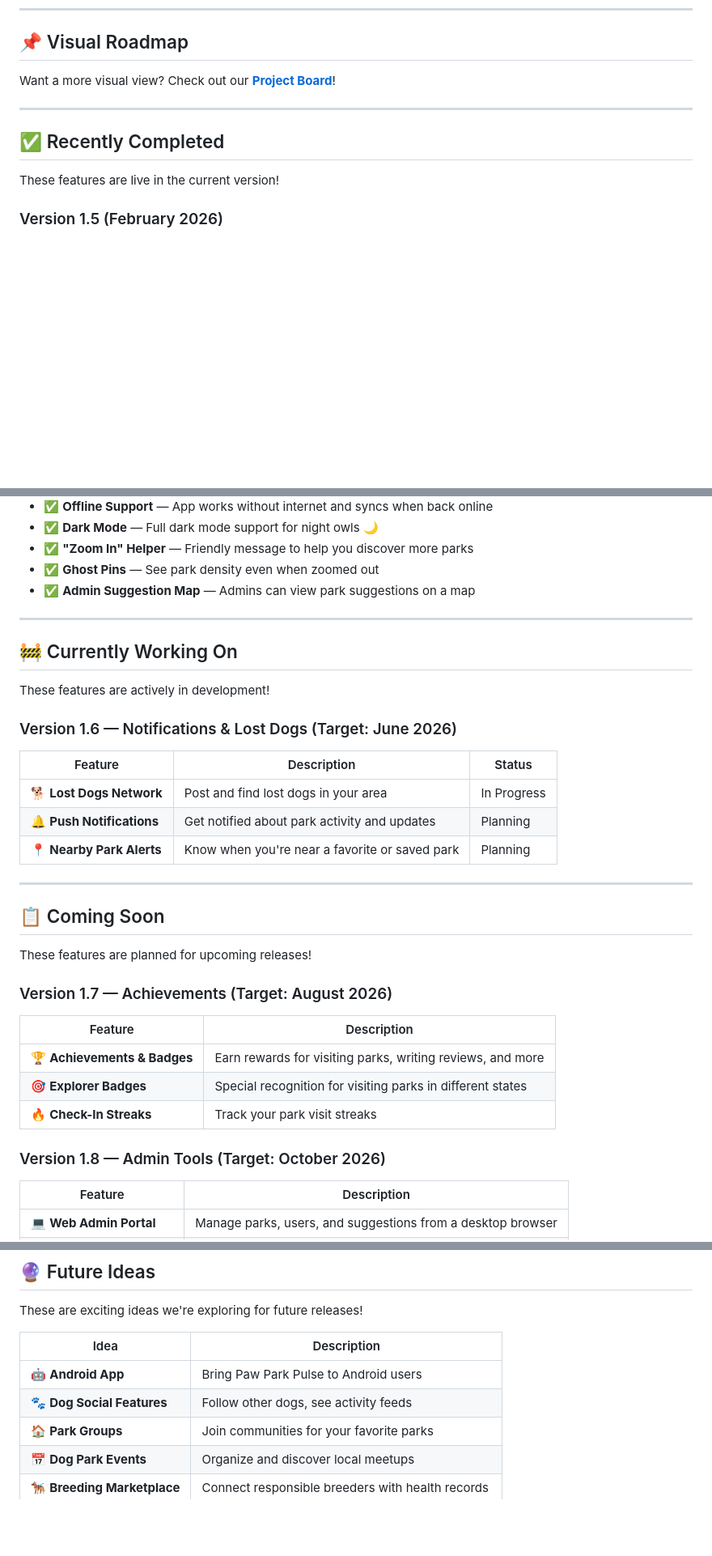
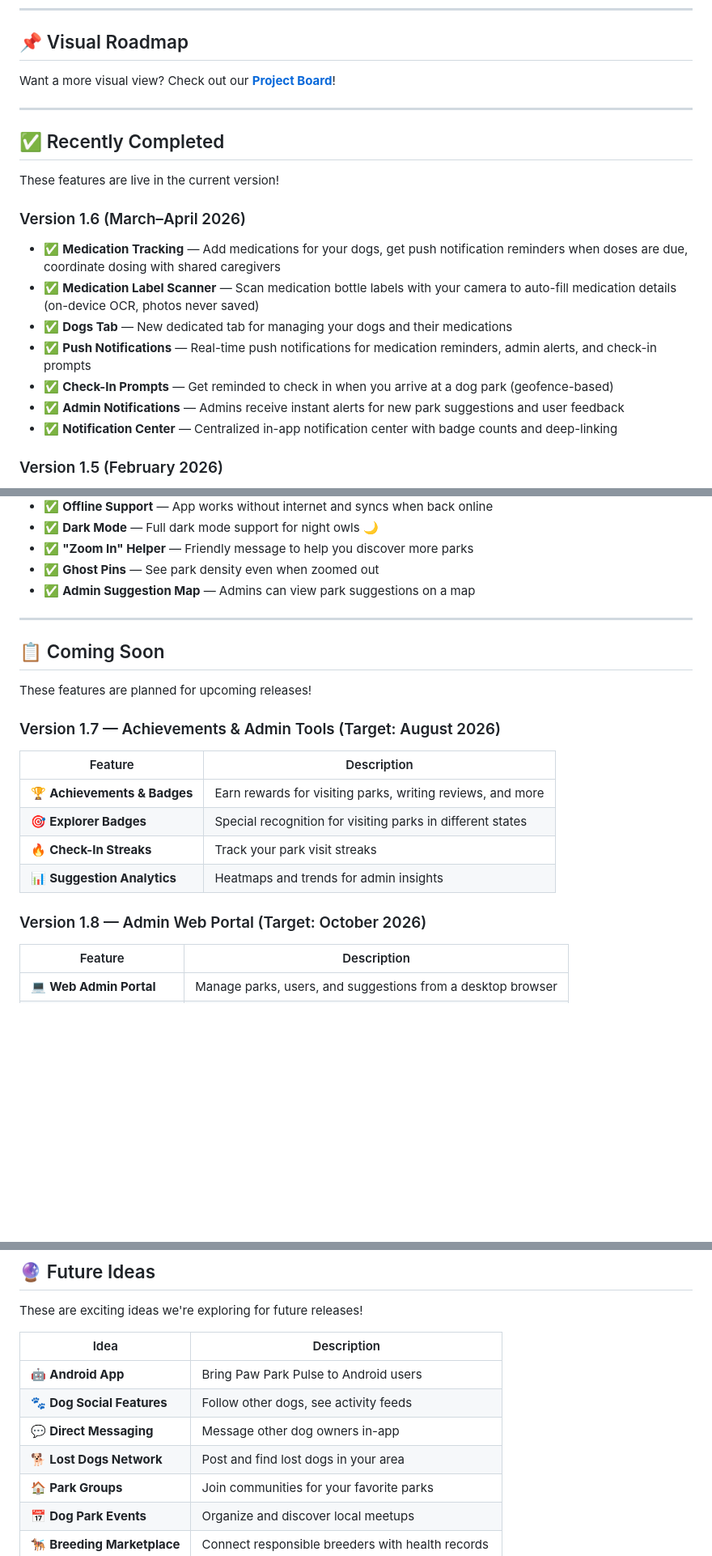
Before and after one commit to Sophus55/Paw-Park-Pulse-Roadmap, a Markdown page: ROADMAP.md, 3 parts joined by grey strips. Shown at 81% size. Drawn GitHub-style; blank space fills up the shorter version.

Commit message:
Revise roadmap with new features and updated date
Updated the last updated date and added new features to the roadmap.

```diff
--- a/ROADMAP.md
+++ b/ROADMAP.md
@@ -17,6 +17,15 @@ Want a more visual view?  Check out our **[Project Board](https://github.com/use
 ## ✅ Recently Completed
 
 These features are live in the current version!
+
+### Version 1.6 (March–April 2026)
+- ✅ **Medication Tracking** — Add medications for your dogs, get push notification reminders when doses are due, coordinate dosing with shared caregivers
+- ✅ **Medication Label Scanner** — Scan medication bottle labels with your camera to auto-fill medication details (on-device OCR, photos never saved)
+- ✅ **Dogs Tab** — New dedicated tab for managing your dogs and their medications
+- ✅ **Push Notifications** — Real-time push notifications for medication reminders, admin alerts, and check-in prompts
+- ✅ **Check-In Prompts** — Get reminded to check in when you arrive at a dog park (geofence-based)
+- ✅ **Admin Notifications** — Admins receive instant alerts for new park suggestions and user feedback
+- ✅ **Notification Center** — Centralized in-app notification center with badge counts and deep-linking
 
 ### Version 1.5 (February 2026)
 - ✅ **Dog-Friendly Places** — Find pet stores, groomers, vets, restaurants, cafes & hotels on the map
@@ -44,31 +53,19 @@ These features are live in the current version!
 
 ---
 
-## 🚧 Currently Working On
-
-These features are actively in development!
-
-### Version 1.6 — Notifications & Lost Dogs (Target: June 2026)
-| Feature | Description | Status |
-|---------|-------------|--------|
-| 🐕 **Lost Dogs Network** | Post and find lost dogs in your area | In Progress |
-| 🔔 **Push Notifications** | Get notified about park activity and updates | Planning |
-| 📍 **Nearby Park Alerts** | Know when you're near a favorite or saved park | Planning |
-
----
-
 ## 📋 Coming Soon
 
 These features are planned for upcoming releases!
 
-### Version 1.7 — Achievements (Target: August 2026)
+### Version 1.7 — Achievements & Admin Tools (Target: August 2026)
 | Feature | Description |
 |---------|-------------|
 | 🏆 **Achievements & Badges** | Earn rewards for visiting parks, writing reviews, and more |
 | 🎯 **Explorer Badges** | Special recognition for visiting parks in different states |
 | 🔥 **Check-In Streaks** | Track your park visit streaks |
+| 📊 **Suggestion Analytics** | Heatmaps and trends for admin insights |
 
-### Version 1.8 — Admin Tools (Target: October 2026)
+### Version 1.8 — Admin Web Portal (Target: October 2026)
 | Feature | Description |
 |---------|-------------|
 | 💻 **Web Admin Portal** | Manage parks, users, and suggestions from a desktop browser |
@@ -84,6 +81,8 @@ These are exciting ideas we're exploring for future releases!
 |------|-------------|
 | 🤖 **Android App** | Bring Paw Park Pulse to Android users |
 | 🐾 **Dog Social Features** | Follow other dogs, see activity feeds |
+| 💬 **Direct Messaging** | Message other dog owners in-app |
+| 🐕 **Lost Dogs Network** | Post and find lost dogs in your area |
 | 🏠 **Park Groups** | Join communities for your favorite parks |
 | 📅 **Dog Park Events** | Organize and discover local meetups |
 | 🐕‍🦺 **Breeding Marketplace** | Connect responsible breeders with health records |
```
Also changed, not shown: other parts of ROADMAP.md (+4 -3 lines).
